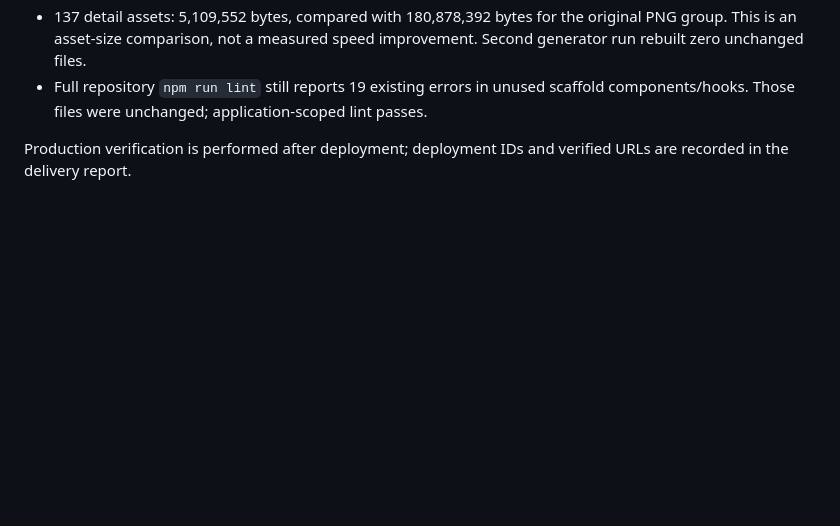
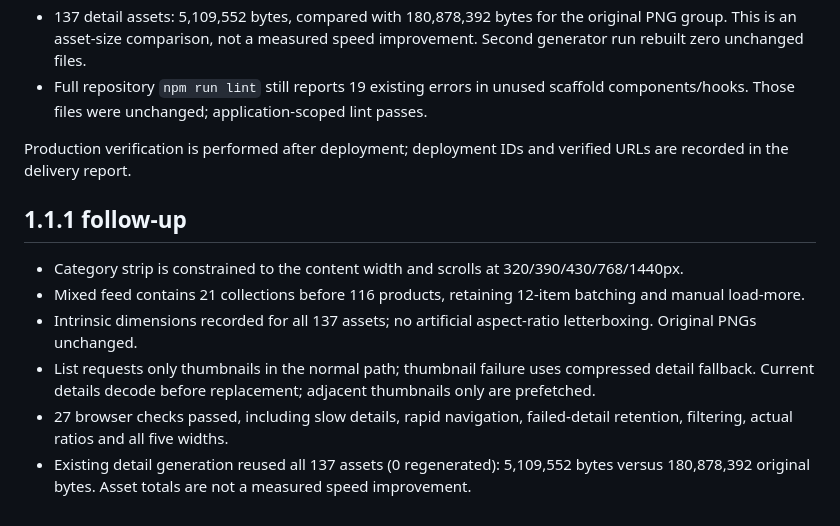
Before and after one commit to holynova/daily-necessities-library, a Markdown page: release-qa.md, the part around the change. GitHub-like rendering; blank space fills up the shorter version.

```diff
--- a/release-qa.md
+++ b/release-qa.md
@@ -13,3 +13,12 @@
 - Full repository `npm run lint` still reports 19 existing errors in unused scaffold components/hooks. Those files were unchanged; application-scoped lint passes.
 
 Production verification is performed after deployment; deployment IDs and verified URLs are recorded in the delivery report.
+
+## 1.1.1 follow-up
+
+- Category strip is constrained to the content width and scrolls at 320/390/430/768/1440px.
+- Mixed feed contains 21 collections before 116 products, retaining 12-item batching and manual load-more.
+- Intrinsic dimensions recorded for all 137 assets; no artificial aspect-ratio letterboxing. Original PNGs unchanged.
+- List requests only thumbnails in the normal path; thumbnail failure uses compressed detail fallback. Current details decode before replacement; adjacent thumbnails only are prefetched.
+- 27 browser checks passed, including slow details, rapid navigation, failed-detail retention, filtering, actual ratios and all five widths.
+- Existing detail generation reused all 137 assets (0 regenerated): 5,109,552 bytes versus 180,878,392 original bytes. Asset totals are not a measured speed improvement.
```
Also changed, not shown: README.en.md (+1 -1 lines), README.md (+1 -1 lines), assets/readme/screenshot.png, 7 other files.
